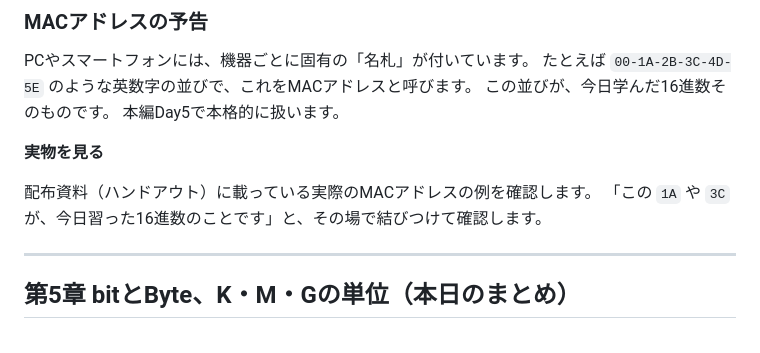
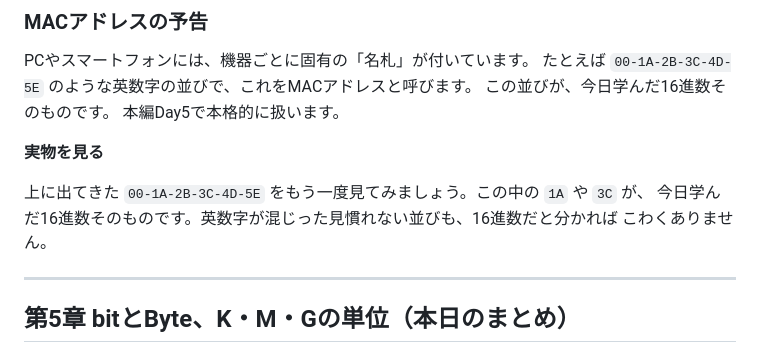
Before and after one commit to oshiyamad-blip/ccna-training, a Markdown page: materials/week0/p02-lecture.md, the part around the change. Rendered like a GitHub page.

Commit message:
存在しない「ハンドアウト（配布資料）」参照を削除（p02-lecture）
自習型への修正時に誤って「配布資料（ハンドアウト）に載っているMACアドレスの例を
確認」と書いたが、この研修に配布資料は無く、MACアドレスの例(00-1A-2B-3C-4D-5E)は
教材本文にすでに記載済み。本文の例を見て16進数と結びつける自習の流れに修正。

Co-Authored-By: Claude Opus 4.8 <noreply@anthropic.com>
Claude-Session: https://claude.ai/code/session_01RwRN3JqHnao5hWNvNQyEjz

```diff
--- a/materials/week0/p02-lecture.md
+++ b/materials/week0/p02-lecture.md
@@ -189,8 +189,9 @@ PCやスマートフォンには、機器ごとに固有の「名札」が付い
 
 **実物を見る**
 
-配布資料（ハンドアウト）に載っている実際のMACアドレスの例を確認します。
-「この `1A` や `3C` が、今日習った16進数のことです」と、その場で結びつけて確認します。
+上に出てきた `00-1A-2B-3C-4D-5E` をもう一度見てみましょう。この中の `1A` や `3C` が、
+今日学んだ16進数そのものです。英数字が混じった見慣れない並びも、16進数だと分かれば
+こわくありません。
 
 ---
 
```
